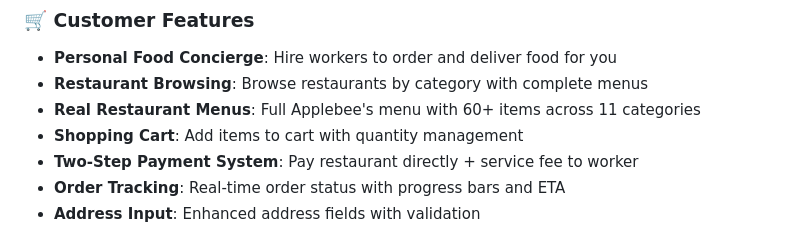
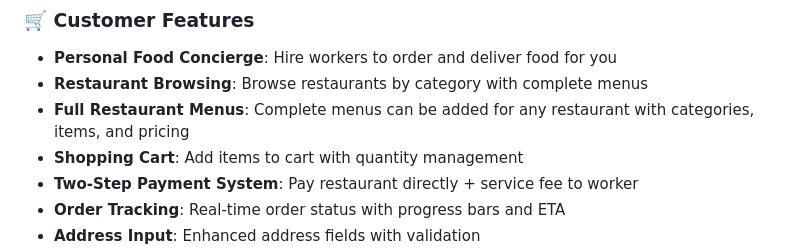
Before and after one commit to ronb12/Bradley-GigRunner, a Markdown page: README.md, the part around the change. Rendered like a GitHub page.

Commit message:
Update README to clarify full restaurant menus can be added for any restaurant
- Changed from 'Real Restaurant Menus: Full Applebee's menu'
- To 'Full Restaurant Menus: Complete menus can be added for any restaurant'
- Better reflects the app's capability to support multiple restaurants

```diff
--- a/README.md
+++ b/README.md
@@ -7,7 +7,7 @@ A revolutionary personal food concierge service that connects customers with loc
 ### 🛒 Customer Features
 - **Personal Food Concierge**: Hire workers to order and deliver food for you
 - **Restaurant Browsing**: Browse restaurants by category with complete menus
-- **Real Restaurant Menus**: Full Applebee's menu with 60+ items across 11 categories
+- **Full Restaurant Menus**: Complete menus can be added for any restaurant with categories, items, and pricing
 - **Shopping Cart**: Add items to cart with quantity management
 - **Two-Step Payment System**: Pay restaurant directly + service fee to worker
 - **Order Tracking**: Real-time order status with progress bars and ETA
```
